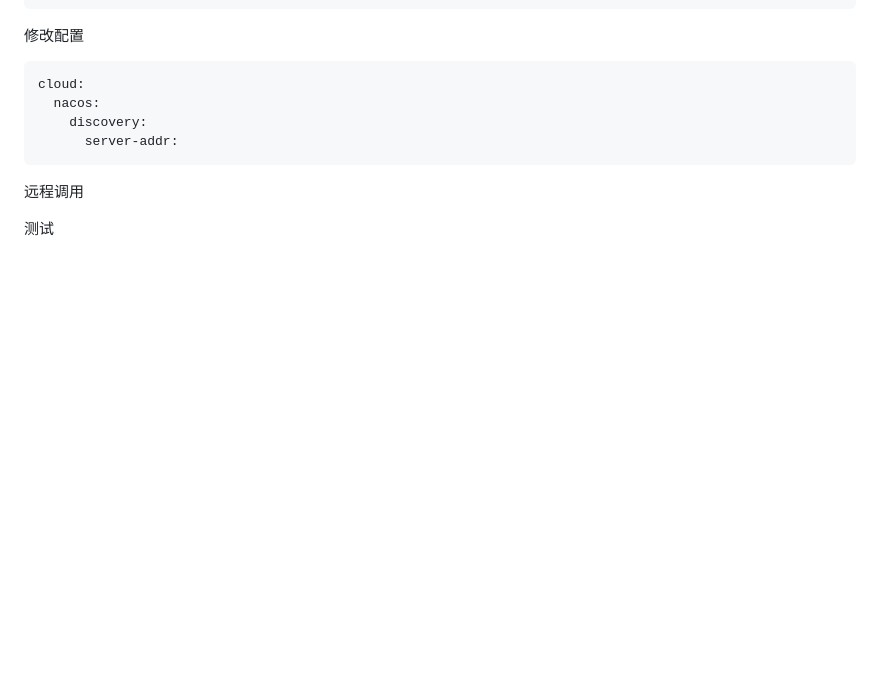
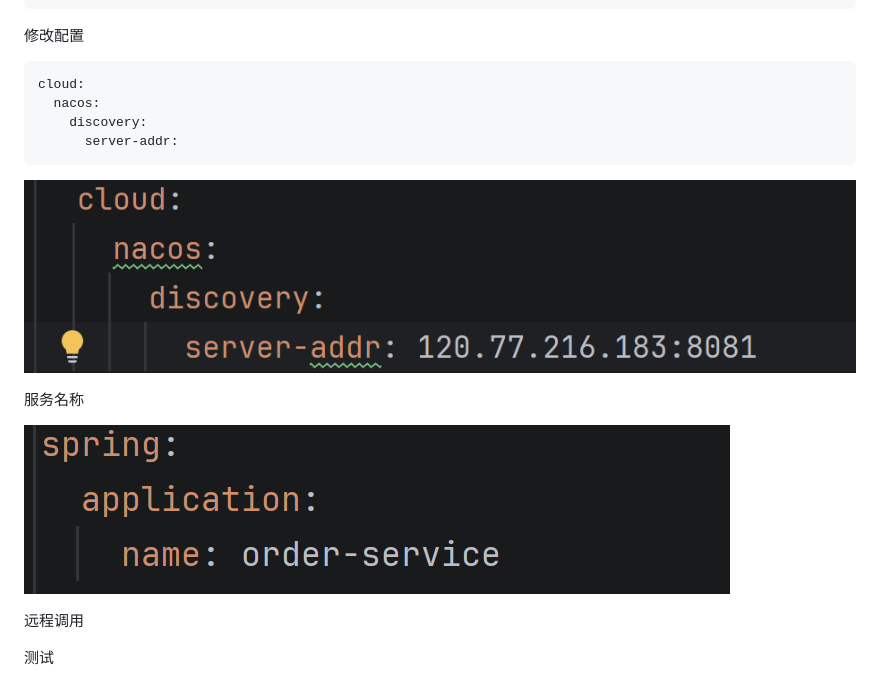
Before and after one commit to Iceland-svg/JavaNote, a Markdown page: 微服务/7 Nacos.md, the part around the change. Drawn GitHub-style; pictures changed too: 微服务/assets/7 Nacos/file-20260828151709916.png (added), 微服务/assets/7 Nacos/file-20260828151722438.png (added); blank space fills up the shorter version.

Commit message:
vault backup: 2026-08-28 15:18:37

````diff
--- a/微服务/7 Nacos.md
+++ b/微服务/7 Nacos.md
@@ -43,6 +43,13 @@ cloud:
     discovery:
       server-addr:
 ```
+
+![](assets/7%20Nacos/file-20260828151709916.png)
+
+服务名称
+
+![](assets/7%20Nacos/file-20260828151722438.png)
+
 远程调用
 
 测试
````
